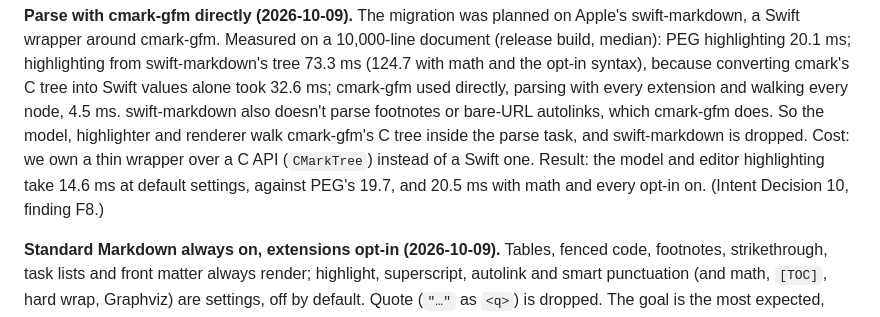
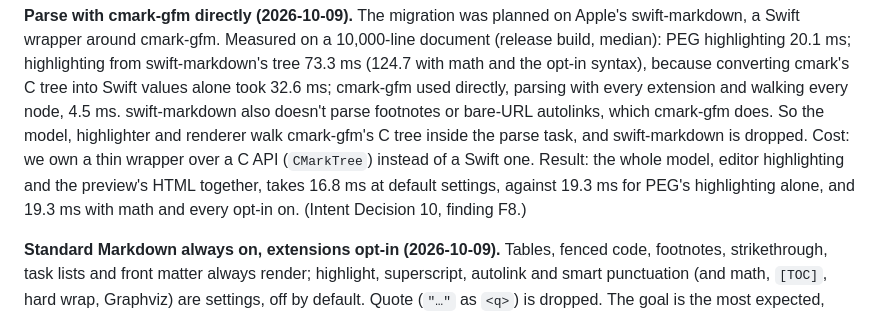
Before and after one commit to levous/macdown-swift, a Markdown page: docs/ARCHITECTURE.md, the part around the change. GitHub-like rendering.

Commit message:
Record the final NFR-1 numbers (F8, decision log)
The whole model, preview HTML included: 16.8 ms at defaults and 19.3 ms
with math and opt-ins on 10,000 lines, against PEG's 19.3 for
highlighting alone.

Co-Authored-By: Claude Opus 5.5 <noreply@anthropic.com>
Claude-Session: https://claude.ai/code/session_01DLgm3XqgEyhQkA49mRsEnP

```diff
--- a/docs/ARCHITECTURE.md
+++ b/docs/ARCHITECTURE.md
@@ -166,8 +166,9 @@ walking every node, 4.5 ms. swift-markdown also doesn't parse footnotes or
 bare-URL autolinks, which cmark-gfm does. So the model, highlighter and
 renderer walk cmark-gfm's C tree inside the parse task, and swift-markdown is
 dropped. Cost: we own a thin wrapper over a C API (`CMarkTree`) instead of a
-Swift one. Result: the model and editor highlighting take 14.6 ms at default
-settings, against PEG's 19.7, and 20.5 ms with math and every opt-in on.
+Swift one. Result: the whole model, editor highlighting and the preview's HTML
+together, takes 16.8 ms at default settings, against 19.3 ms for PEG's
+highlighting alone, and 19.3 ms with math and every opt-in on.
 (Intent Decision 10, finding F8.)
 
 **Standard Markdown always on, extensions opt-in (2026-10-09).** Tables,
```
Also changed, not shown: docs/intents/swift-markdown-migration.md (+1 -1 lines).
